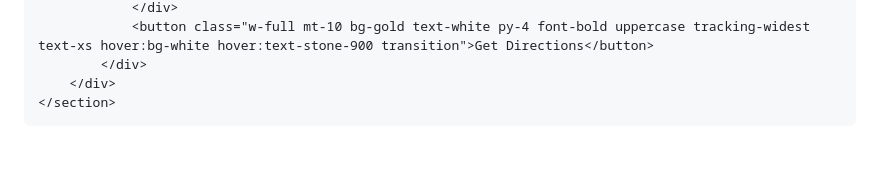
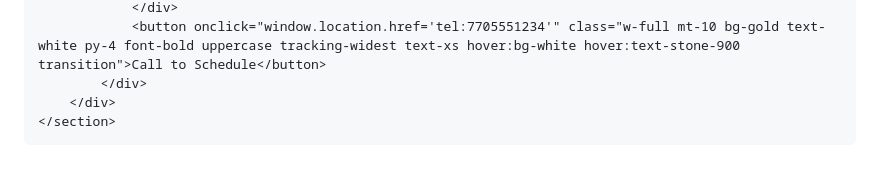
Before and after one commit to Vipervo1/Couture, a Markdown page: README.md, the part around one of its changes. Rendered like a GitHub page.

Commit message:
Update styling and content in README.md

```diff
--- a/README.md
+++ b/README.md
@@ -138,5 +142,5 @@
                 </div>
-                <button class="w-full mt-10 bg-gold text-white py-4 font-bold uppercase tracking-widest text-xs hover:bg-white hover:text-stone-900 transition">Get Directions</button>
+                <button onclick="window.location.href='tel:7705551234'" class="w-full mt-10 bg-gold text-white py-4 font-bold uppercase tracking-widest text-xs hover:bg-white hover:text-stone-900 transition">Call to Schedule</button>
             </div>
         </div>
     </section>
```
Also changed, not shown: other parts of README.md (+10 -6 lines).
